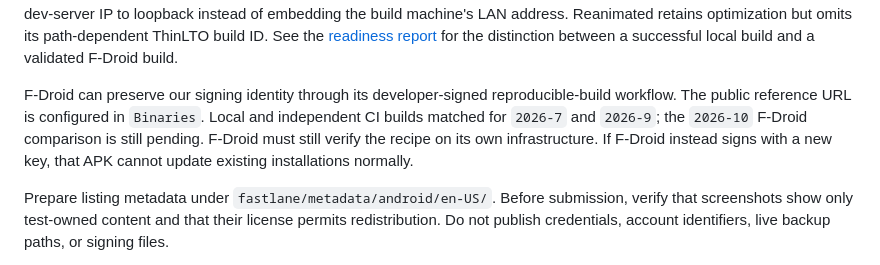
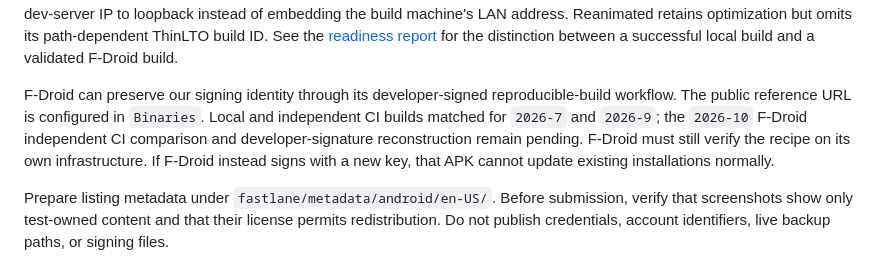
Before and after one commit to domi-ninja/cloud-hoist-webdav-auto-uploader, a Markdown page: docs/publishing.md, the part around the change. Rendered like a GitHub page.

Commit message:
Clarify pending F-Droid signature reconstruction

```diff
--- a/docs/publishing.md
+++ b/docs/publishing.md
@@ -106,7 +106,7 @@ The local validation runner builds an unsigned candidate and omits `Binaries` in
 
 Dependency updates require refreshing `dist/fdroid-native-dependencies.json`, reviewing the collected evidence under `licenses/`, and regenerating notices with `pnpm licenses:generate`. The inventory task writes its report before rejecting an unreviewed change; `scripts/fdroid/collect-licenses.py` can then collect published POMs and available artifact notices for review. Test a second build before claiming reproducibility. The native build normalizes source, Gradle-cache, and SDK paths, including filenames embedded in assertions and debug information. It also pins React Native's unused release dev-server IP to loopback instead of embedding the build machine's LAN address. Reanimated retains optimization but omits its path-dependent ThinLTO build ID. See the [readiness report](fdroid-readiness-report.md) for the distinction between a successful local build and a validated F-Droid build.
 
-F-Droid can preserve our signing identity through its developer-signed reproducible-build workflow. The public reference URL is configured in `Binaries`. Local and independent CI builds matched for `2026-7` and `2026-9`; the `2026-10` F-Droid comparison is still pending. F-Droid must still verify the recipe on its own infrastructure. If F-Droid instead signs with a new key, that APK cannot update existing installations normally.
+F-Droid can preserve our signing identity through its developer-signed reproducible-build workflow. The public reference URL is configured in `Binaries`. Local and independent CI builds matched for `2026-7` and `2026-9`; the `2026-10` F-Droid independent CI comparison and developer-signature reconstruction remain pending. F-Droid must still verify the recipe on its own infrastructure. If F-Droid instead signs with a new key, that APK cannot update existing installations normally.
 
 Prepare listing metadata under `fastlane/metadata/android/en-US/`. Before submission, verify that screenshots show only test-owned content and that their license permits redistribution. Do not publish credentials, account identifiers, live backup paths, or signing files.
 
```
